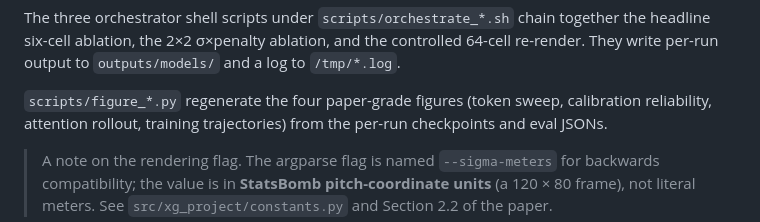
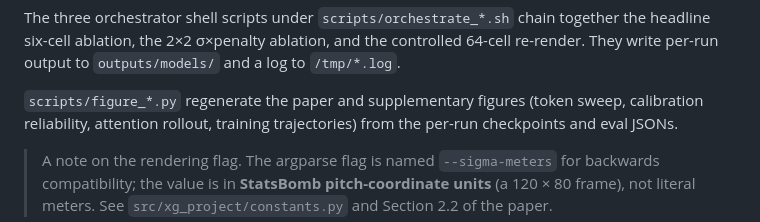
Before and after one commit to mburkay/image-xg-cnn-transformer, a Markdown page: README.md, the part around the change. Rendered like a GitHub page.

```diff
--- a/README.md
+++ b/README.md
@@ -87,7 +87,7 @@ chain together the headline six-cell ablation, the 2×2 σ×penalty
 ablation, and the controlled 64-cell re-render. They write per-run
 output to `outputs/models/` and a log to `/tmp/*.log`.
 
-`scripts/figure_*.py` regenerate the four paper-grade figures
+`scripts/figure_*.py` regenerate the paper and supplementary figures
 (token sweep, calibration reliability, attention rollout, training
 trajectories) from the per-run checkpoints and eval JSONs.
 
```
Also changed, not shown: paper/README.md (+1 -5 lines).
